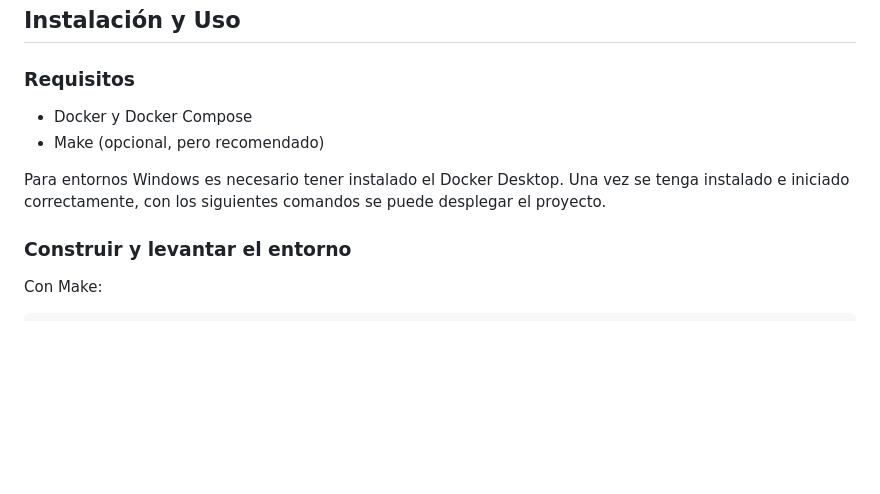
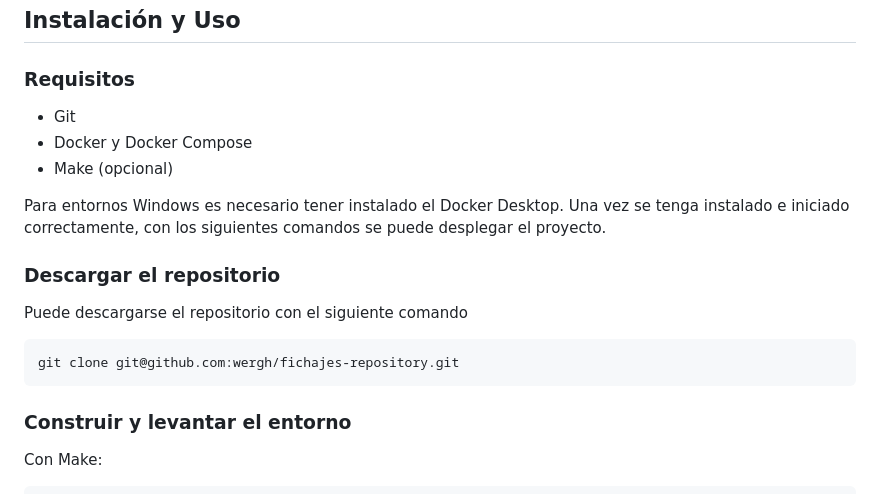
Before and after one commit to wergh/fichajes-repository, a Markdown page: README.md, the part around the change. Drawn GitHub-style; blank space fills up the shorter version.

Commit message:
fix: Readme fix

````diff
--- a/README.md
+++ b/README.md
@@ -22,10 +22,19 @@ Este proyecto implementa una arquitectura **hexagonal** con **DDD** y sigue los
 
 ### Requisitos
 
+- Git
 - Docker y Docker Compose
-- Make (opcional, pero recomendado)
+- Make (opcional)
 
 Para entornos Windows es necesario tener instalado el Docker Desktop. Una vez se tenga instalado e iniciado correctamente, con los siguientes comandos se puede desplegar el proyecto.
+
+### Descargar el repositorio
+
+Puede descargarse el repositorio con el siguiente comando
+
+```sh
+git clone git@github.com:wergh/fichajes-repository.git
+```
 
 ### Construir y levantar el entorno
 
````
